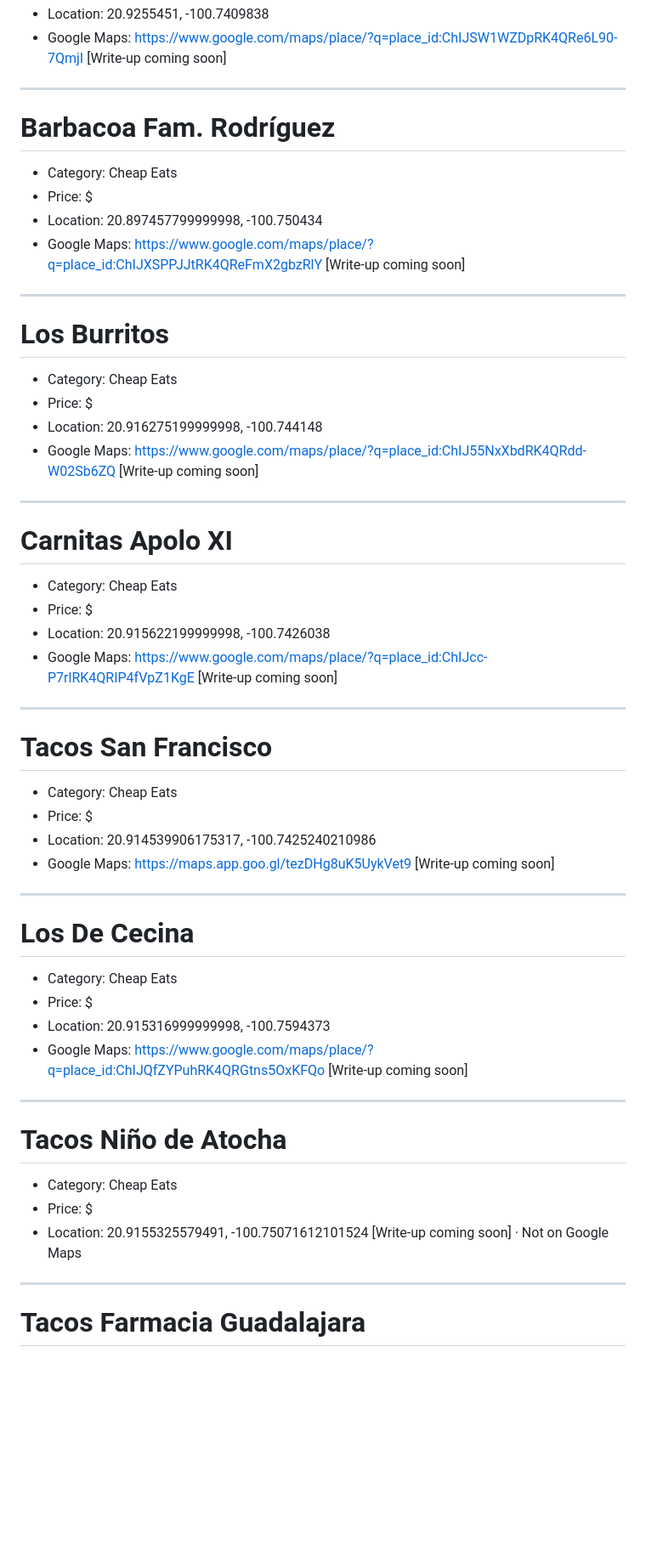
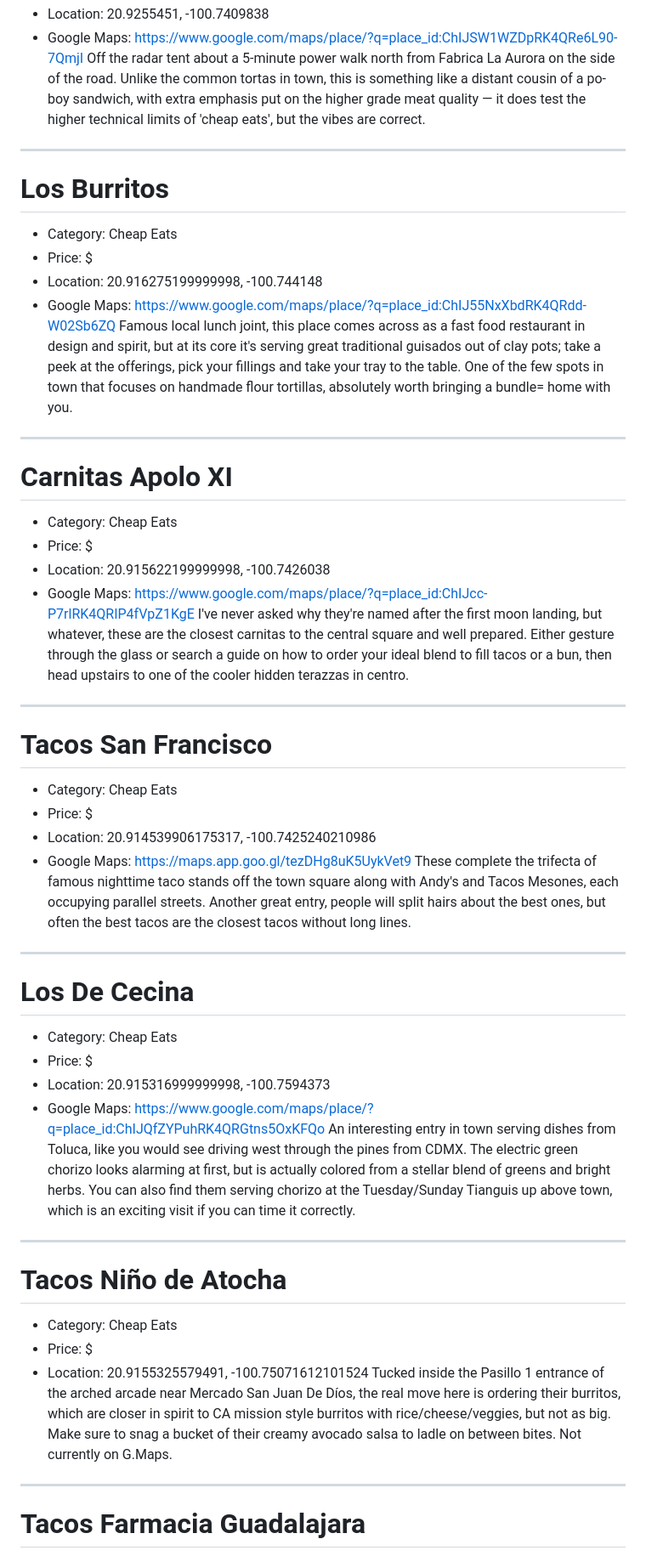
Before and after one commit to slfnk/vibe-guide-sma, a Markdown page: places.md, the part around one of its changes. Shown at 85% size. Drawn GitHub-style; blank space fills up the shorter version.

```diff
--- a/places.md
+++ b/places.md
@@ -123,16 +123,6 @@ A cult classic worth the modest walk outside of centro on weekends.
 - Location: 20.9255451, -100.7409838
 - Google Maps: https://www.google.com/maps/place/?q=place_id:ChIJSW1WZDpRK4QRe6L90-7QmjI
-[Write-up coming soon]
-
----
-
-# Barbacoa Fam. Rodríguez
-
-- Category: Cheap Eats
-- Price: $
-- Location: 20.897457799999998, -100.750434
-- Google Maps: https://www.google.com/maps/place/?q=place_id:ChIJXSPPJJtRK4QReFmX2gbzRlY
-[Write-up coming soon]
+Off the radar tent about a 5-minute power walk north from Fabrica La Aurora on the side of the road. Unlike the common tortas in town, this is something like a distant cousin of a po-boy sandwich, with extra emphasis put on the higher grade meat quality — it does test the higher technical limits of 'cheap eats', but the vibes are correct.
 
 ---
 
@@ -142,7 +132,7 @@ A cult classic worth the modest walk outside of centro on weekends.
 - Price: $
 - Location: 20.916275199999998, -100.744148
 - Google Maps: https://www.google.com/maps/place/?q=place_id:ChIJ55NxXbdRK4QRdd-W02Sb6ZQ
-[Write-up coming soon]
+Famous local lunch joint, this place comes across as a fast food restaurant in design and spirit, but at its core it's serving great traditional guisados out of clay pots; take a peek at the offerings, pick your fillings and take your tray to the table. One of the few spots in town that focuses on handmade flour tortillas, absolutely worth bringing a bundle= home with you.
 
 ---
 
@@ -152,7 +142,7 @@ A cult classic worth the modest walk outside of centro on weekends.
 - Price: $
 - Location: 20.915622199999998, -100.7426038
 - Google Maps: https://www.google.com/maps/place/?q=place_id:ChIJcc-P7rlRK4QRIP4fVpZ1KgE
-[Write-up coming soon]
+I've never asked why they're named after the first moon landing, but whatever, these are the closest carnitas to the central square and well prepared. Either gesture through the glass or search a guide on how to order your ideal blend to fill tacos or a bun, then head upstairs to one of the cooler hidden terazzas in centro.
 
 ---
 
@@ -162,7 +152,7 @@ A cult classic worth the modest walk outside of centro on weekends.
 - Price: $
 - Location: 20.914539906175317, -100.7425240210986
 - Google Maps: https://maps.app.goo.gl/tezDHg8uK5UykVet9
-[Write-up coming soon]
+These complete the trifecta of famous nighttime taco stands off the town square along with Andy's and Tacos Mesones, each occupying parallel streets. Another great entry, people will split hairs about the best ones, but often the best tacos are the closest tacos without long lines.
 
 ---
 
@@ -172,7 +162,7 @@ A cult classic worth the modest walk outside of centro on weekends.
 - Price: $
 - Location: 20.915316999999998, -100.7594373
 - Google Maps: https://www.google.com/maps/place/?q=place_id:ChIJQfZYPuhRK4QRGtns5OxKFQo
-[Write-up coming soon]
+An interesting entry in town serving dishes from Toluca, like you would see driving west through the pines from CDMX. The electric green chorizo looks alarming at first, but is actually colored from a stellar blend of greens and bright herbs. You can also find them serving chorizo at the Tuesday/Sunday Tianguis up above town, which is an exciting visit if you can time it correctly.
 
 ---
 
@@ -181,7 +171,7 @@ A cult classic worth the modest walk outside of centro on weekends.
 - Category: Cheap Eats
 - Price: $
 - Location: 20.9155325579491, -100.75071612101524
-[Write-up coming soon] · Not on Google Maps
+Tucked inside the Pasillo 1 entrance of the arched arcade near Mercado San Juan De Díos, the real move here is ordering their burritos, which are closer in spirit to CA mission style burritos with rice/cheese/veggies, but not as big. Make sure to snag a bucket of their creamy avocado salsa to ladle on between bites. Not currently on G.Maps.
 
 ---
 
```
Also changed, not shown: other parts of places.md (+20 -11 lines).
